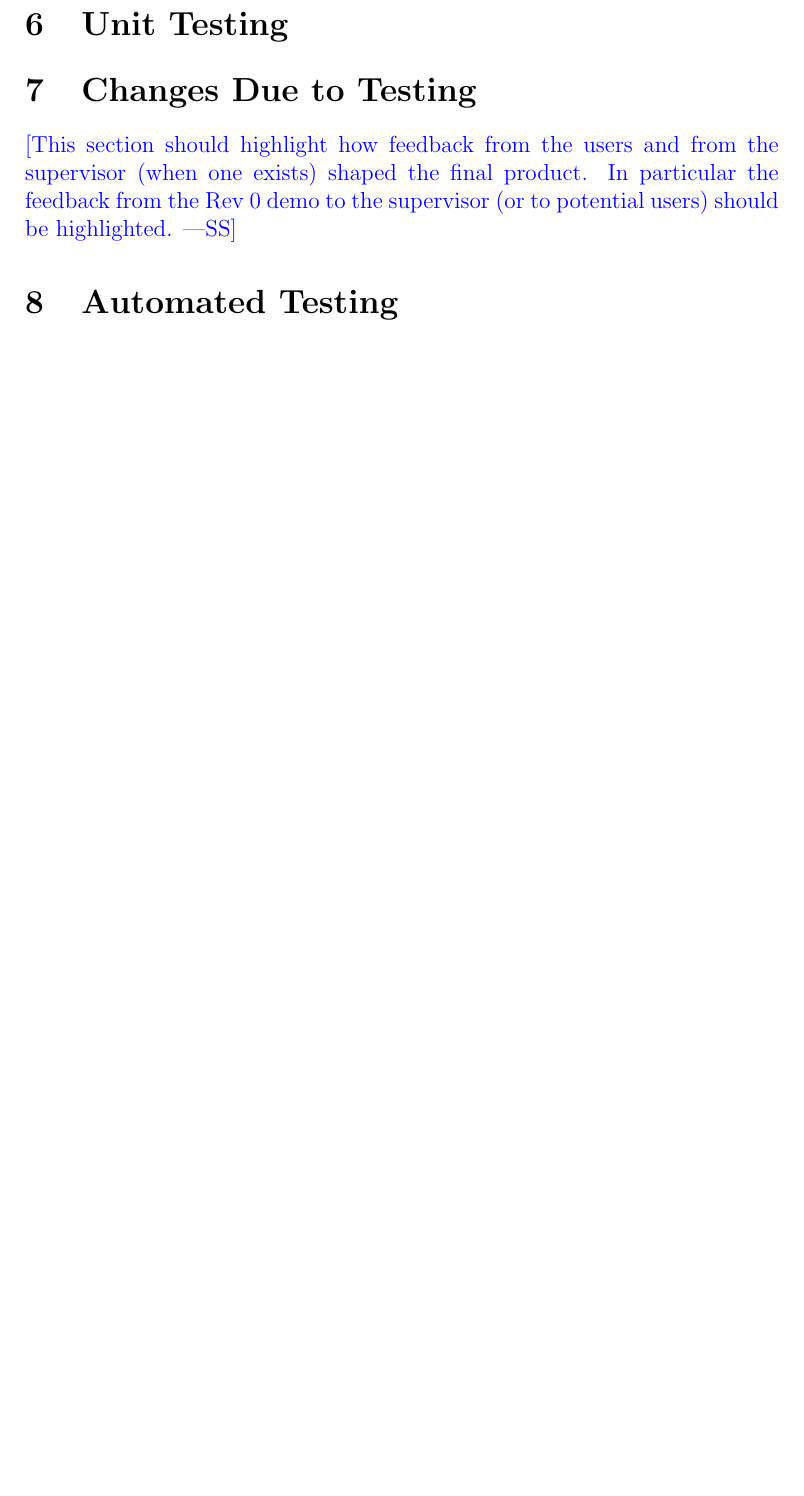
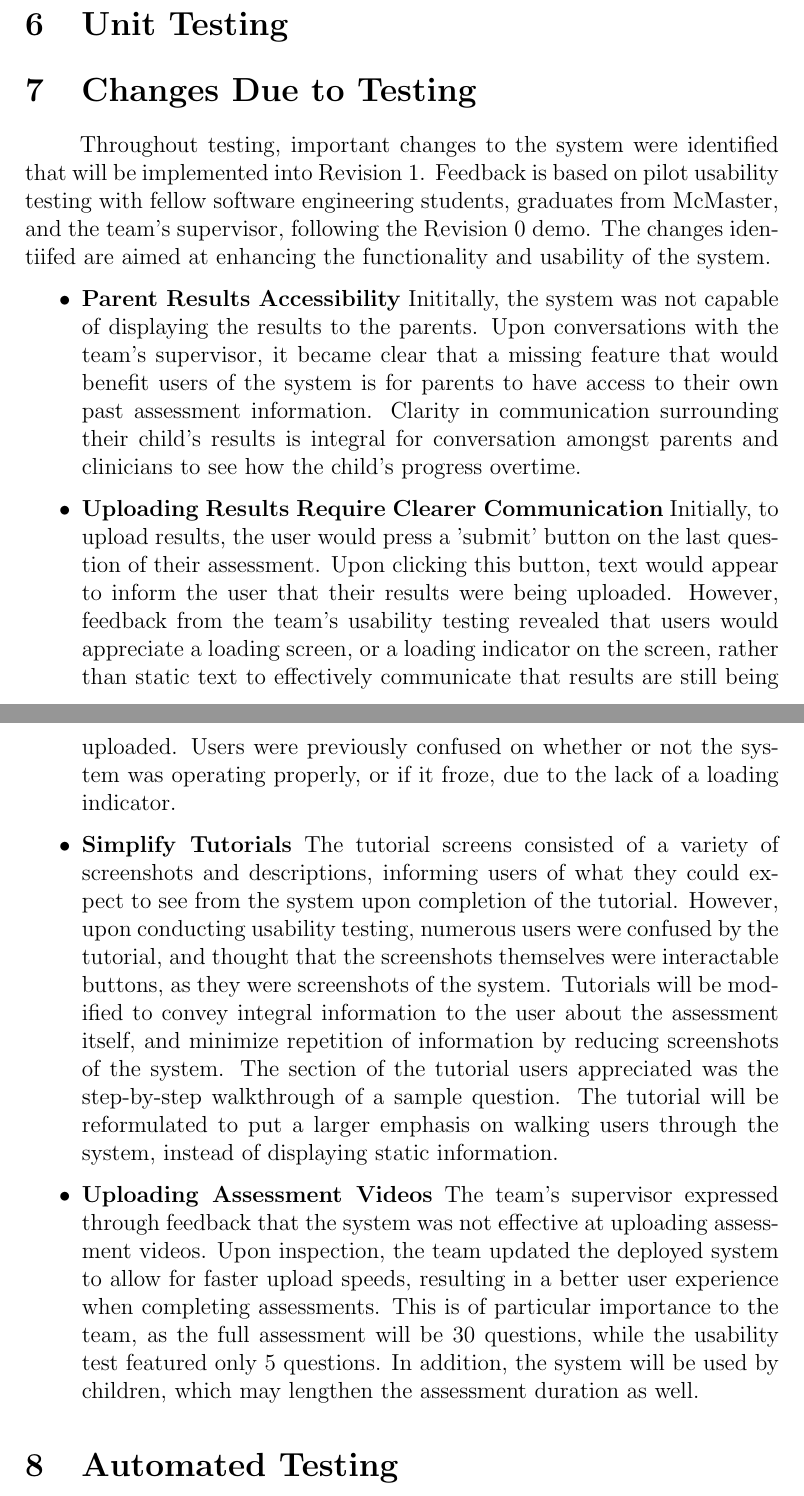
Before and after one commit to parishanizam/TeleHealth, a LaTeX document (docs/VnVReport/VnVReport.tex): part of page 21 of 23 before the commit and two parts of pages 21 and 22 of 24 after it, the two joined at a grey line, cut so that both start at the same text, the shorter picture padded with empty space. Compiled offline with pdfLaTeX.

Commit message:
Completed 7 - Changes Due to Testing #470

```diff
--- a/docs/VnVReport/VnVReport.tex
+++ b/docs/VnVReport/VnVReport.tex
@@ -483,10 +483,31 @@ As this project does not have existing implementations, this section is not appr
 
 \section{Changes Due to Testing}
 
-\wss{This section should highlight how feedback from the users and from
-the supervisor (when one exists) shaped the final product.  In particular
-the feedback from the Rev 0 demo to the supervisor (or to potential users)
-should be highlighted.}
+\hspace{2em} Throughout testing, important changes to the system were identified that will be implemented into Revision 1.
+Feedback is based on pilot usability testing with fellow software engineering students, graduates from McMaster, and the team's
+supervisor, following the Revision 0 demo. The changes identiifed are aimed at enhancing the functionality and usability of the system.
+
+\begin{itemize}
+  \item \textbf{Parent Results Accessibility} Inititally, the system was not capable of displaying the results to the parents. Upon conversations
+    with the team's supervisor, it became clear that a missing feature that would benefit users of the system is for parents to have access to
+    their own past assessment information. Clarity in communication surrounding their child's results is integral for conversation amongst
+    parents and clinicians to see how the child's progress overtime.
+  \item \textbf{Uploading Results Require Clearer Communication} Initially, to upload results, the user would press a 'submit' button on the last question
+    of their assessment. Upon clicking this button, text would appear to inform the user that their results were being uploaded. However, feedback from
+    the team's usability testing revealed that users would appreciate a loading screen, or a loading indicator on the screen, rather than static text
+    to effectively communicate that results are still being uploaded. Users were previously confused on whether or not the system was operating properly,
+    or if it froze, due to the lack of a loading indicator.
+  \item \textbf{Simplify Tutorials} The tutorial screens consisted of a variety of screenshots and descriptions, informing users of what they could expect
+    to see from the system upon completion of the tutorial. However, upon conducting usability testing, numerous users were confused by the tutorial,
+    and thought that the screenshots themselves were interactable buttons, as they were screenshots of the system. Tutorials will be modified to convey
+    integral information to the user about the assessment itself, and minimize repetition of information by reducing screenshots of the system. The section
+    of the tutorial users appreciated was the step-by-step walkthrough of a sample question. The tutorial will be reformulated to put a larger emphasis on
+    walking users through the system, instead of displaying static information.
+  \item \textbf{Uploading Assessment Videos} The team's supervisor expressed through feedback that the system was not effective at uploading assessment videos.
+    Upon inspection, the team updated the deployed system to allow for faster upload speeds, resulting in a better user experience when completing assessments.
+    This is of particular importance to the team, as the full assessment will be 30 questions, while the usability test featured only 5 questions. In addition,
+    the system will be used by children, which may lengthen the assessment duration as well.
+\end{itemize}
 
 \section{Automated Testing}
 
```
Also changed, not shown: docs/VnVReport/VnVReport.pdf.
